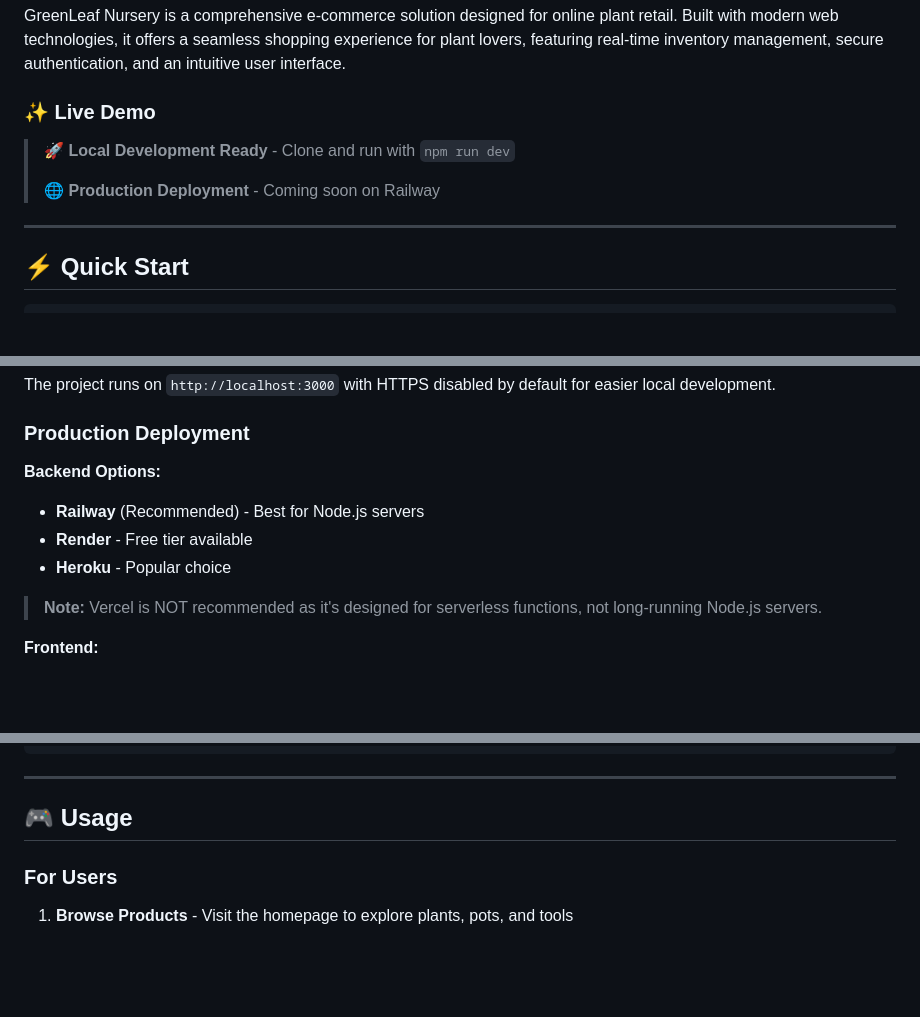
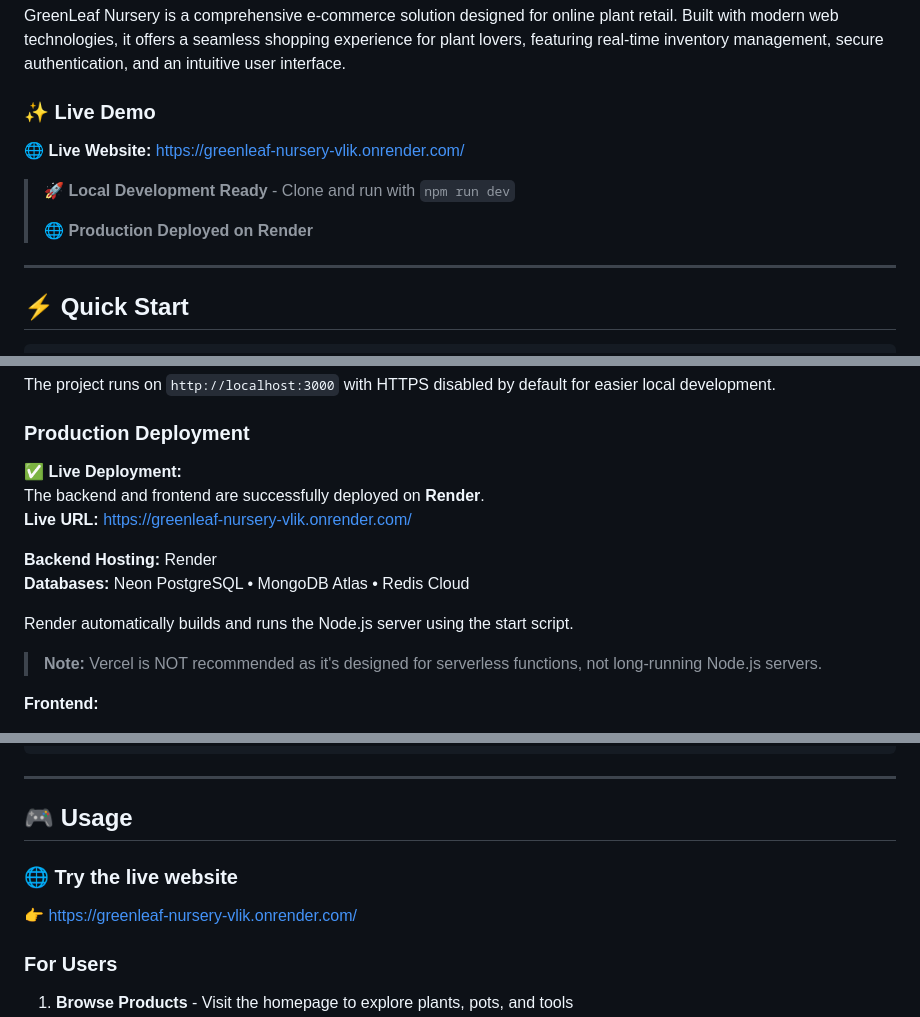
Before and after one commit to dilpreetsingh61/greenleaf-nursery, a Markdown page: README.md, 3 parts joined by grey strips. Rendered like a GitHub page; blank space fills up the shorter version.

Commit message:
Revise README for live deployment and backend info
Updated README to reflect live deployment on Render and added backend hosting details.

```diff
--- a/README.md
+++ b/README.md
@@ -22,11 +22,12 @@ GreenLeaf Nursery is a comprehensive e-commerce solution designed for online pla
 
 ### ✨ Live Demo
 
+🌐 **Live Website:** https://greenleaf-nursery-vlik.onrender.com/
+
 > 🚀 **Local Development Ready** - Clone and run with `npm run dev`
 >
-> 🌐 **Production Deployment** - Coming soon on Railway
-
----
+> 🌐 **Production Deployed on Render**
+----
 
 ## ⚡ Quick Start
 
@@ -459,10 +460,15 @@ The project runs on `http://localhost:3000` with HTTPS disabled by default for e
 
 ### Production Deployment
 
-**Backend Options:**
-- **Railway** (Recommended) - Best for Node.js servers
-- **Render** - Free tier available
-- **Heroku** - Popular choice
+✅ **Live Deployment:**
+The backend and frontend are successfully deployed on **Render**.
+**Live URL:** https://greenleaf-nursery-vlik.onrender.com/
+
+**Backend Hosting:** Render
+**Databases:** Neon PostgreSQL • MongoDB Atlas • Redis Cloud
+
+Render automatically builds and runs the Node.js server using the start script.
+
 
 > **Note:** Vercel is NOT recommended as it's designed for serverless functions, not long-running Node.js servers.
 
@@ -532,6 +538,8 @@ CREATE TABLE orders (
 ---
 
 ## 🎮 Usage
+### 🌐 Try the live website
+👉 https://greenleaf-nursery-vlik.onrender.com/
 
 ### For Users
 
```
